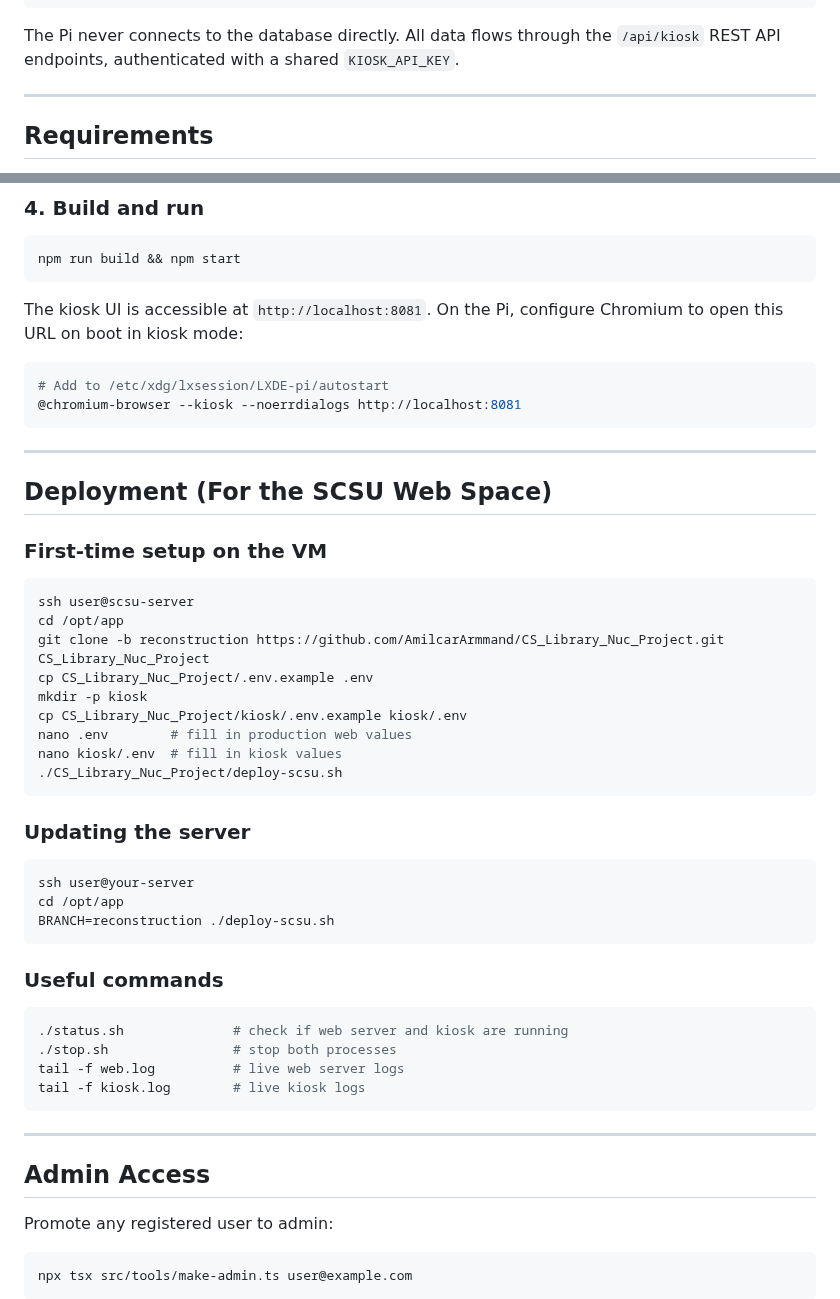
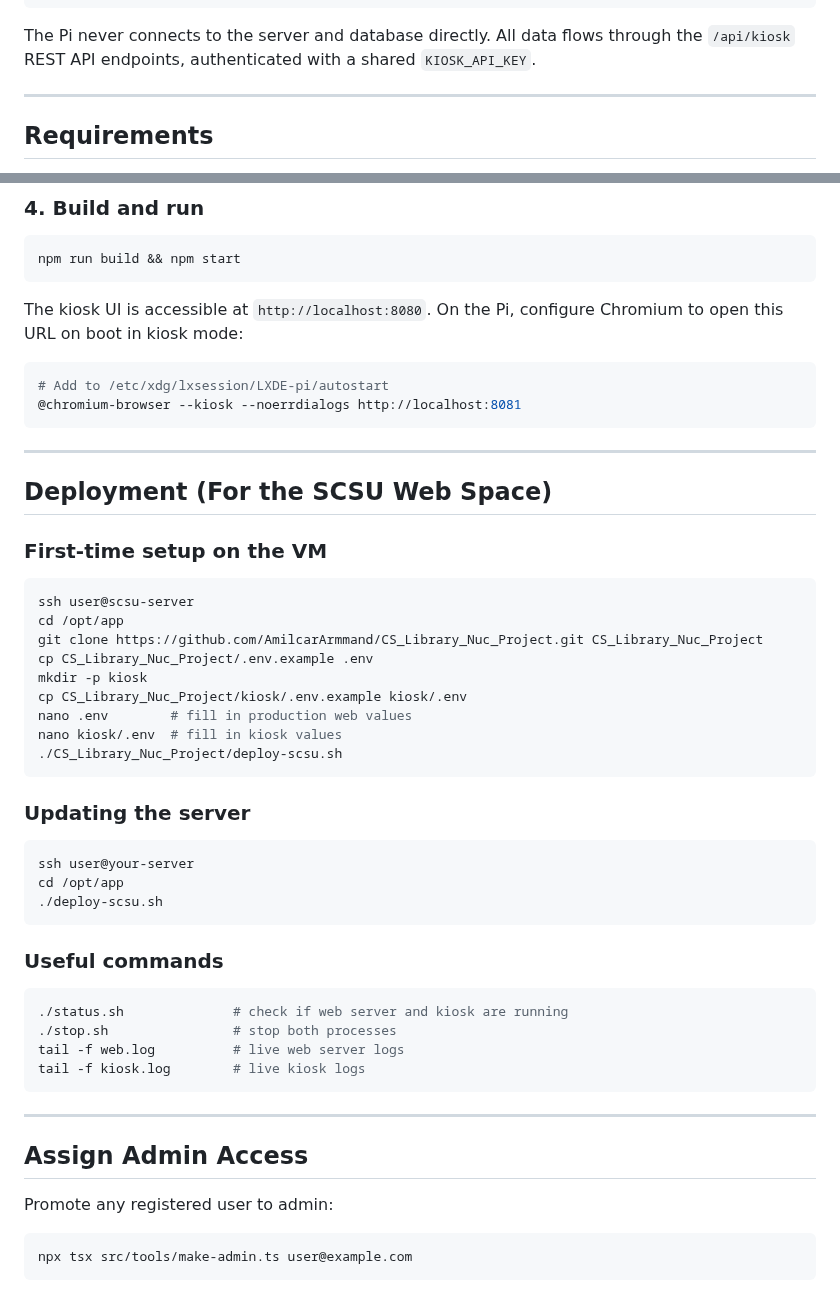
Before and after one commit to AmilcarArmmand/CS_Library_Nuc_Project, a Markdown page: README.md, 2 parts joined by grey strips. Drawn GitHub-style.

Commit message:
update README with corrected URLs and instructions

````diff
--- a/README.md
+++ b/README.md
@@ -74,7 +74,7 @@ CS Library provides two interfaces over a shared PostgreSQL database:
 └─────────────────────────────┘
 ```
 
-The Pi never connects to the database directly. All data flows through the `/api/kiosk` REST API endpoints, authenticated with a shared `KIOSK_API_KEY`.
+The Pi never connects to the server and database directly. All data flows through the `/api/kiosk` REST API endpoints, authenticated with a shared `KIOSK_API_KEY`.
 
 ---
 
@@ -219,7 +219,7 @@ KIOSK_PORT=8081
 npm run build && npm start
 ```
 
-The kiosk UI is accessible at `http://localhost:8081`. On the Pi, configure Chromium to open this URL on boot in kiosk mode:
+The kiosk UI is accessible at `http://localhost:8080`. On the Pi, configure Chromium to open this URL on boot in kiosk mode:
 
 ```bash
 # Add to /etc/xdg/lxsession/LXDE-pi/autostart
@@ -235,7 +235,7 @@ The kiosk UI is accessible at `http://localhost:8081`. On the Pi, configure Chro
 ```bash
 ssh user@scsu-server
 cd /opt/app
-git clone -b reconstruction https://github.com/AmilcarArmmand/CS_Library_Nuc_Project.git CS_Library_Nuc_Project
+git clone https://github.com/AmilcarArmmand/CS_Library_Nuc_Project.git CS_Library_Nuc_Project
 cp CS_Library_Nuc_Project/.env.example .env
 mkdir -p kiosk
 cp CS_Library_Nuc_Project/kiosk/.env.example kiosk/.env
@@ -249,7 +249,7 @@ nano kiosk/.env  # fill in kiosk values
 ```bash
 ssh user@your-server
 cd /opt/app
-BRANCH=reconstruction ./deploy-scsu.sh
+./deploy-scsu.sh
 ```
 
 ### Useful commands
@@ -263,7 +263,7 @@ tail -f kiosk.log        # live kiosk logs
 
 ---
 
-## Admin Access
+## Assign Admin Access
 
 Promote any registered user to admin:
 
````
